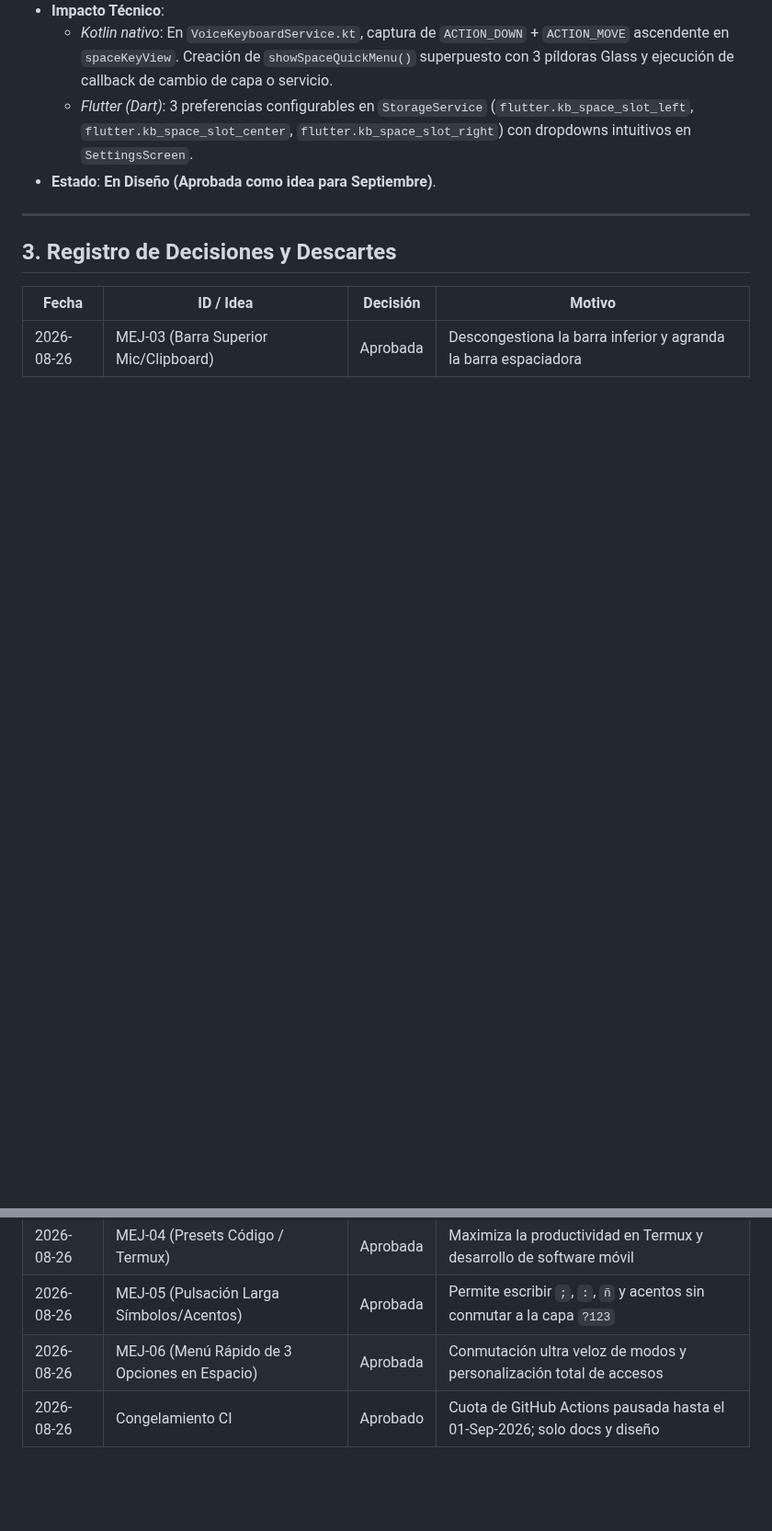
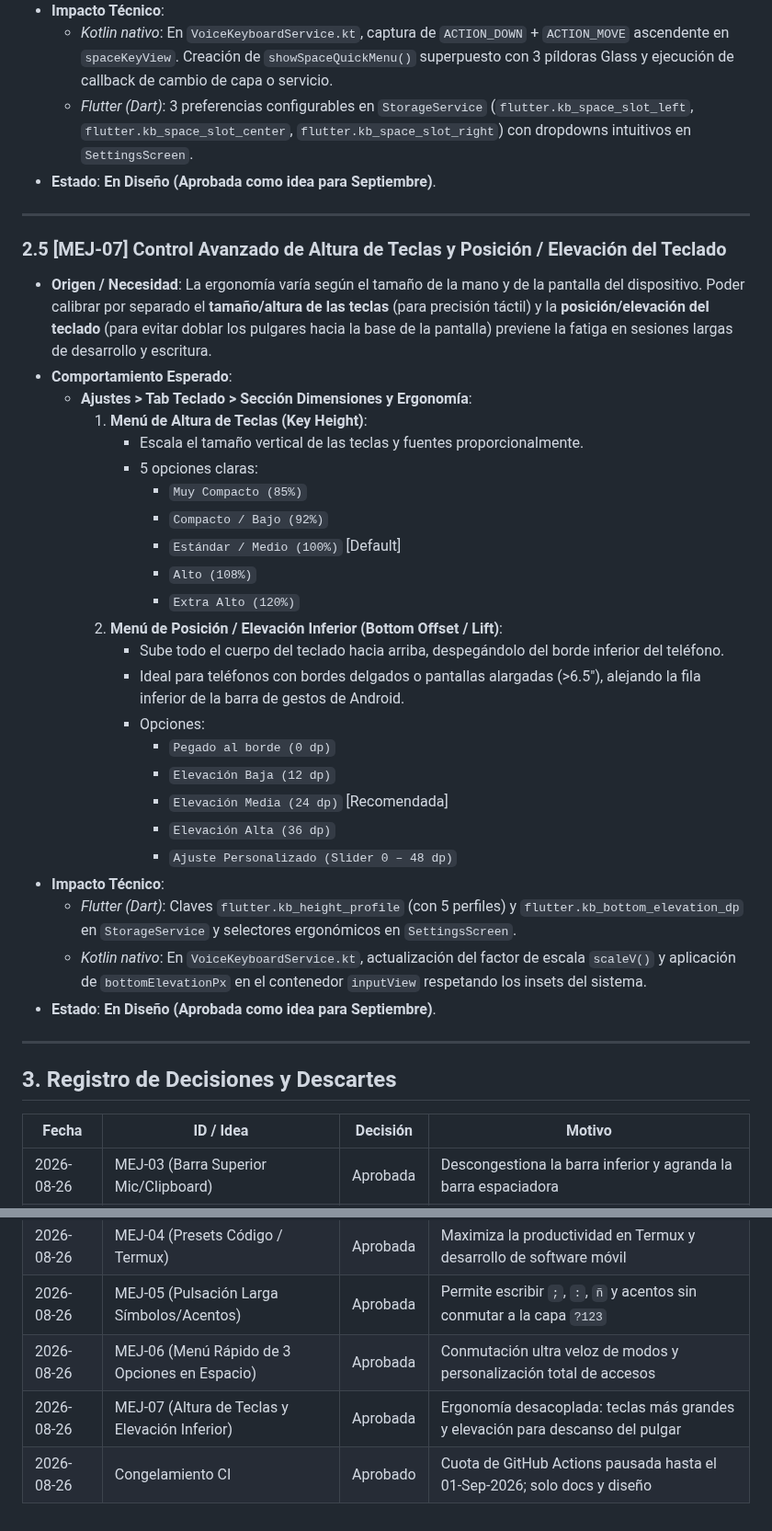
Before and after one commit to royleguiza/voice-bubble, a Markdown page: MEJORAS-SEPTIEMBRE.md, 2 parts joined by grey strips. Shown at 92% size. GitHub-like rendering; blank space fills up the shorter version.

Commit message:
docs: registrar MEJ-07 (altura de teclas y elevacion/posicion del teclado) [skip ci]

```diff
--- a/MEJORAS-SEPTIEMBRE.md
+++ b/MEJORAS-SEPTIEMBRE.md
@@ -102,6 +102,34 @@ Estos planes ya fueron analizados y aprobados previamente por el dueño:
 
 ---
 
+### 2.5 [MEJ-07] Control Avanzado de Altura de Teclas y Posición / Elevación del Teclado
+* **Origen / Necesidad**: La ergonomía varía según el tamaño de la mano y de la pantalla del dispositivo. Poder calibrar por separado el **tamaño/altura de las teclas** (para precisión táctil) y la **posición/elevación del teclado** (para evitar doblar los pulgares hacia la base de la pantalla) previene la fatiga en sesiones largas de desarrollo y escritura.
+* **Comportamiento Esperado**:
+  - **Ajustes > Tab Teclado > Sección Dimensiones y Ergonomía**:
+    1. **Menú de Altura de Teclas (Key Height)**:
+       - Escala el tamaño vertical de las teclas y fuentes proporcionalmente.
+       - 5 opciones claras:
+         - `Muy Compacto (85%)`
+         - `Compacto / Bajo (92%)`
+         - `Estándar / Medio (100%)` [Default]
+         - `Alto (108%)`
+         - `Extra Alto (120%)`
+    2. **Menú de Posición / Elevación Inferior (Bottom Offset / Lift)**:
+       - Sube todo el cuerpo del teclado hacia arriba, despegándolo del borde inferior del teléfono.
+       - Ideal para teléfonos con bordes delgados o pantallas alargadas (>6.5"), alejando la fila inferior de la barra de gestos de Android.
+       - Opciones:
+         - `Pegado al borde (0 dp)`
+         - `Elevación Baja (12 dp)`
+         - `Elevación Media (24 dp)` [Recomendada]
+         - `Elevación Alta (36 dp)`
+         - `Ajuste Personalizado (Slider 0 – 48 dp)`
+* **Impacto Técnico**:
+  - *Flutter (Dart)*: Claves `flutter.kb_height_profile` (con 5 perfiles) y `flutter.kb_bottom_elevation_dp` en `StorageService` y selectores ergonómicos en `SettingsScreen`.
+  - *Kotlin nativo*: En `VoiceKeyboardService.kt`, actualización del factor de escala `scaleV()` y aplicación de `bottomElevationPx` en el contenedor `inputView` respetando los insets del sistema.
+* **Estado**: **En Diseño (Aprobada como idea para Septiembre)**.
+
+---
+
 ## 3. Registro de Decisiones y Descartes
 
 | Fecha | ID / Idea | Decisión | Motivo |
@@ -110,4 +138,5 @@ Estos planes ya fueron analizados y aprobados previamente por el dueño:
 | 2026-08-26 | MEJ-04 (Presets Código / Termux) | Aprobada | Maximiza la productividad en Termux y desarrollo de software móvil |
 | 2026-08-26 | MEJ-05 (Pulsación Larga Símbolos/Acentos) | Aprobada | Permite escribir `;`, `:`, `ñ` y acentos sin conmutar a la capa `?123` |
 | 2026-08-26 | MEJ-06 (Menú Rápido de 3 Opciones en Espacio) | Aprobada | Conmutación ultra veloz de modos y personalización total de accesos |
+| 2026-08-26 | MEJ-07 (Altura de Teclas y Elevación Inferior) | Aprobada | Ergonomía desacoplada: teclas más grandes y elevación para descanso del pulgar |
 | 2026-08-26 | Congelamiento CI | Aprobado | Cuota de GitHub Actions pausada hasta el 01-Sep-2026; solo docs y diseño |
```
